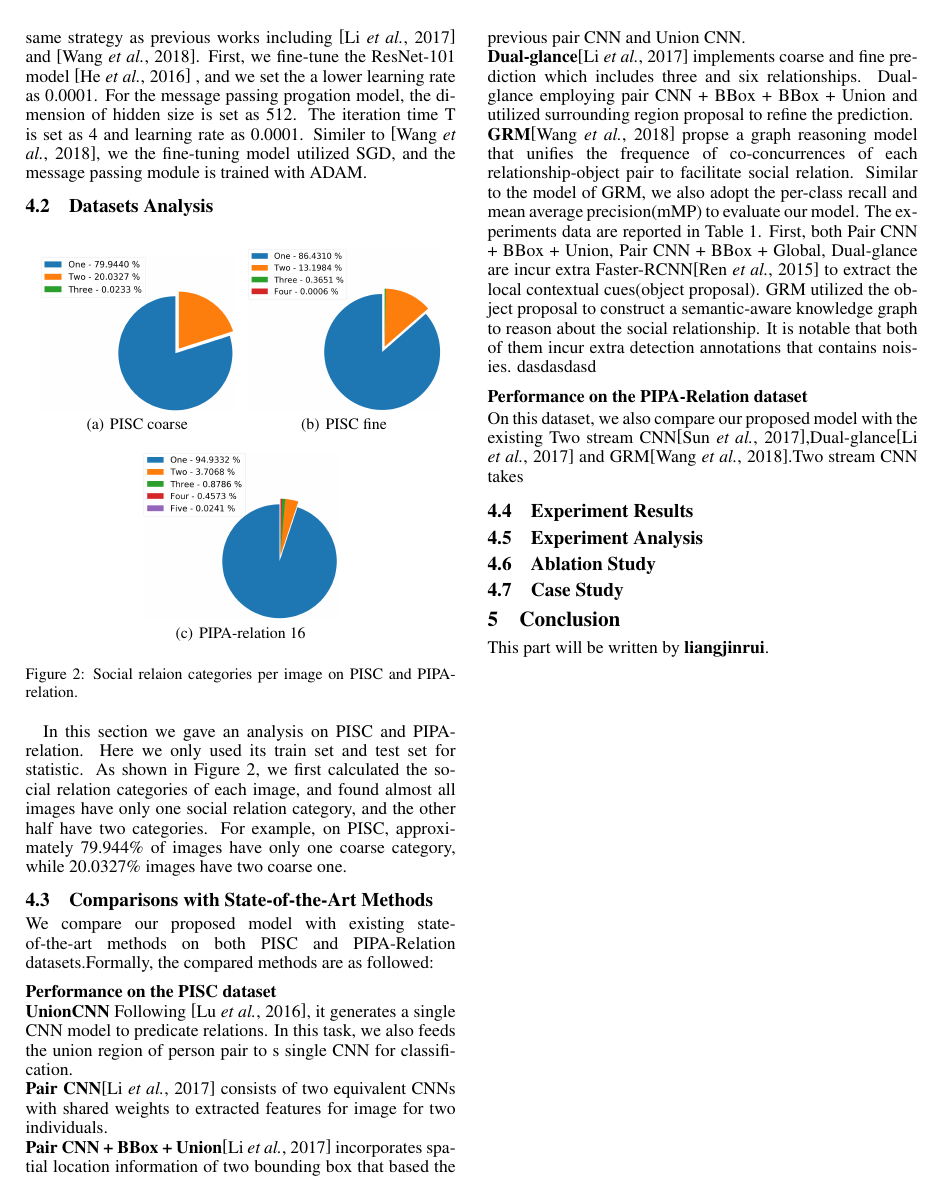
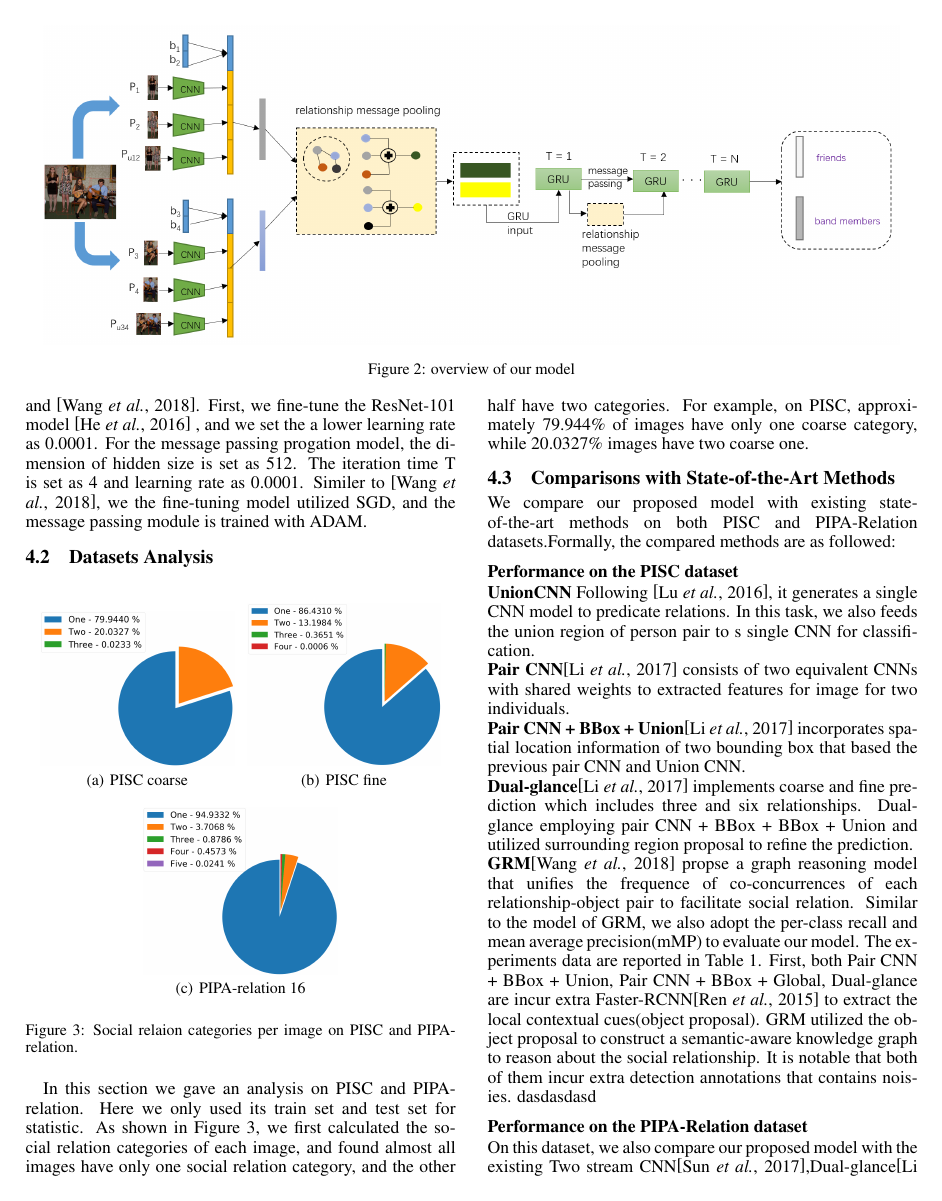
Before and after one commit to GenDeGit/Person-Pair-Relational-Networks, a LaTeX paper (论文/ijcai19.tex): page 3 of 5. Compiled offline with pdfLaTeX.

Commit message:
add model picture to the paper

```diff
--- a/论文/ijcai19.tex
+++ b/论文/ijcai19.tex
@@ -139,3 +139,11 @@ Introduction to Message Passing, written by {\bf liangjinrui}.
 Introduce rules and ILP referring to \cite{DBLP:conf/ijcai/WangWG15}
 
 
+\vspace*{-3mm}
+\begin{figure*}[htpb]
+	\centering
+	%	\includegraphics[width=0.48 \textwidth, trim=10 10 10 80,clip]{./pic/example_new.pdf}
+	\includegraphics[width=0.96 \textwidth,clip]{./pic/model.png}
+	%\hspace{0.02\textwidth}
+	%\vspace*{-0.08cm}
+	\caption{overview of our model}
```
Also changed, not shown: 论文/pic/113854988.png (added), 论文/pic/2123289968.jpg (added), 论文/ijcai19.tex (4 more changed lines), 2 other files.
